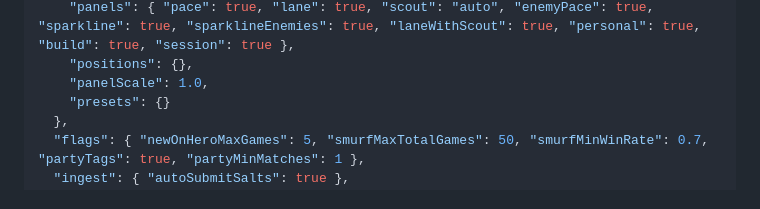
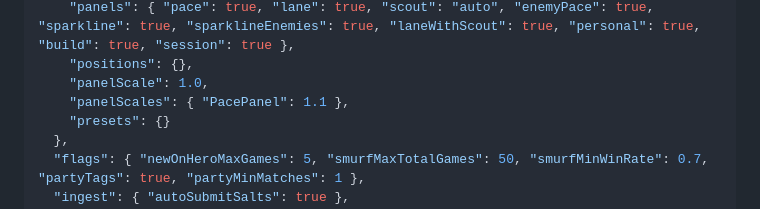
Before and after one commit to sputhuffup-debug/DeadlockScout, a Markdown page: docs/architecture-seed.md, the part around the change. Rendered like a GitHub page.

```diff
--- a/docs/architecture-seed.md
+++ b/docs/architecture-seed.md
@@ -378,6 +378,7 @@ Each milestone ends with its gate checked on a real match, not a fixture. M3 is
     "panels": { "pace": true, "lane": true, "scout": "auto", "enemyPace": true, "sparkline": true, "sparklineEnemies": true, "laneWithScout": true, "personal": true, "build": true, "session": true },
     "positions": {},
     "panelScale": 1.0,
+    "panelScales": { "PacePanel": 1.1 },
     "presets": {}
   },
   "flags": { "newOnHeroMaxGames": 5, "smurfMaxTotalGames": 50, "smurfMinWinRate": 0.7, "partyTags": true, "partyMinMatches": 1 },
```
Also changed, not shown: docs/features.md (+1 -1 lines), docs/roadmap.md (+3 -1 lines), docs/screenshots/diagnostics.png, docs/screenshots/main-window.png, docs/screenshots/overlay-editor.png, docs/screenshots/window-frame.png, 6 other files.
